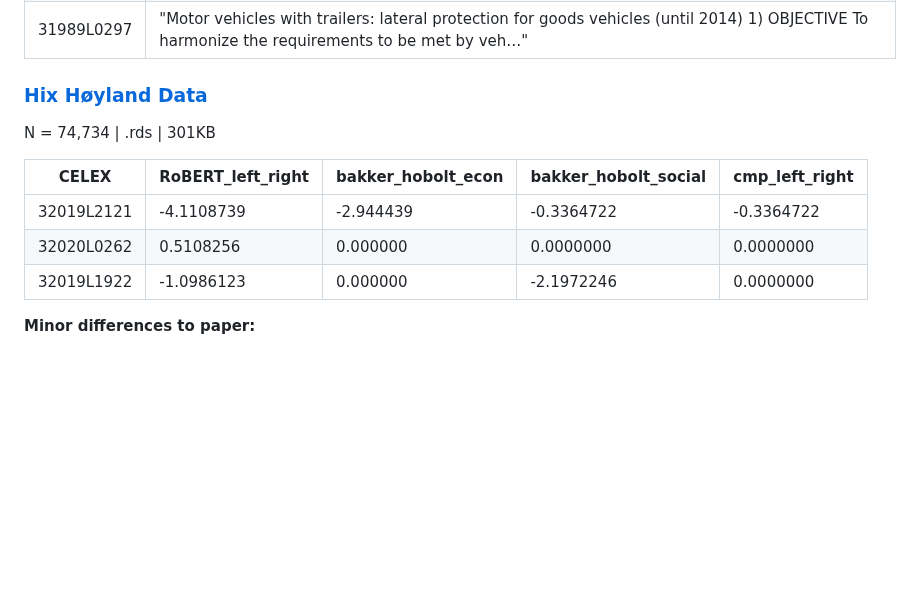
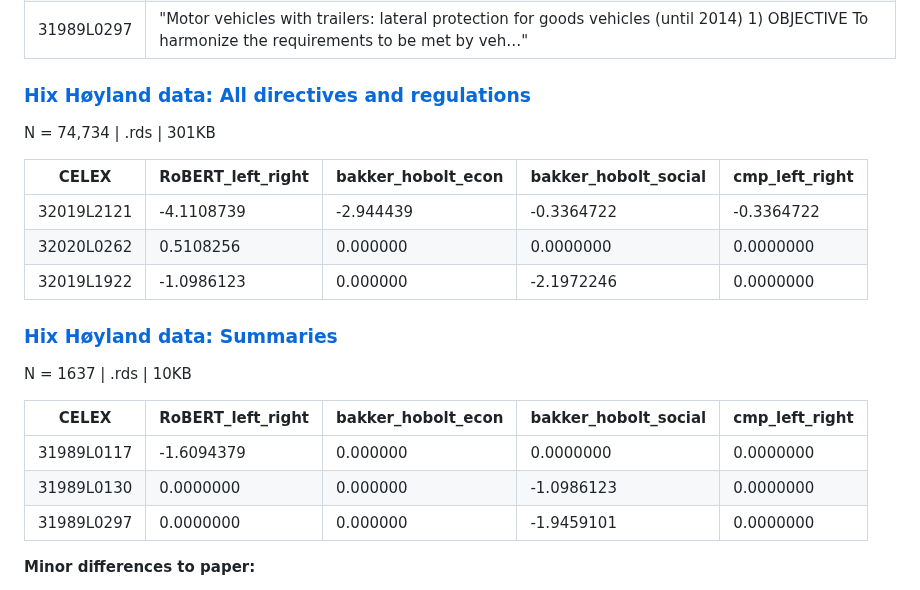
Before and after one commit to fabianaiolfi/eu-policy-feedback, a Markdown page: README.md, the part around the change. Rendered like a GitHub page; blank space fills up the shorter version.

Commit message:
Add Hix Høyland summaries

```diff
--- a/README.md
+++ b/README.md
@@ -20,7 +20,7 @@ N = 1637 | .rds | 2.6MB
 | 31989L0130 | "Harmonisation of the compilation of GNP The creation of an additional own resource for the Communities, based on the gross national product …" |
 | 31989L0297 | "Motor vehicles with trailers: lateral protection for goods vehicles (until 2014) 1) OBJECTIVE To harmonize the requirements to be met by veh…" |
 
-### [Hix Høyland Data](https://www.dropbox.com/scl/fi/asaxyfvma4xd9o7kzpnj7/hix_hoyland_data.rds?rlkey=iwklhk49pnn8h97x8si3uujwj&dl=0)
+### [Hix Høyland data: All directives and regulations](https://www.dropbox.com/scl/fi/asaxyfvma4xd9o7kzpnj7/hix_hoyland_data.rds?rlkey=iwklhk49pnn8h97x8si3uujwj&dl=0)
 N = 74,734 | .rds | 301KB
 
 |    CELEX    | RoBERT_left_right | bakker_hobolt_econ | bakker_hobolt_social | cmp_left_right |
@@ -28,6 +28,15 @@ N = 74,734 | .rds | 301KB
 | 32019L2121  |       -4.1108739   |        -2.944439   |       -0.3364722     |    -0.3364722  |
 | 32020L0262  |        0.5108256   |         0.000000   |        0.0000000     |     0.0000000  |
 | 32019L1922  |       -1.0986123   |         0.000000   |       -2.1972246     |     0.0000000  |
+
+### [Hix Høyland data: Summaries](https://www.dropbox.com/scl/fi/wfr20zn2ex9xtbck7svhd/hix_hoyland_data_summaries.rds?rlkey=om1zp6bll7gv3b19h48gm2ru8&dl=0)
+N = 1637 | .rds | 10KB
+
+| CELEX      | RoBERT_left_right | bakker_hobolt_econ | bakker_hobolt_social | cmp_left_right |
+|------------|-------------------|-------------------|----------------------|----------------|
+| 31989L0117 | -1.6094379        | 0.000000          | 0.0000000            | 0.0000000      |
+| 31989L0130 | 0.0000000         | 0.000000          | -1.0986123           | 0.0000000      |
+| 31989L0297 | 0.0000000         | 0.000000          | -1.9459101           | 0.0000000      |
 
 **Minor differences to paper:**
 - Non-english texts were not translated into English (see p. 12)
```
